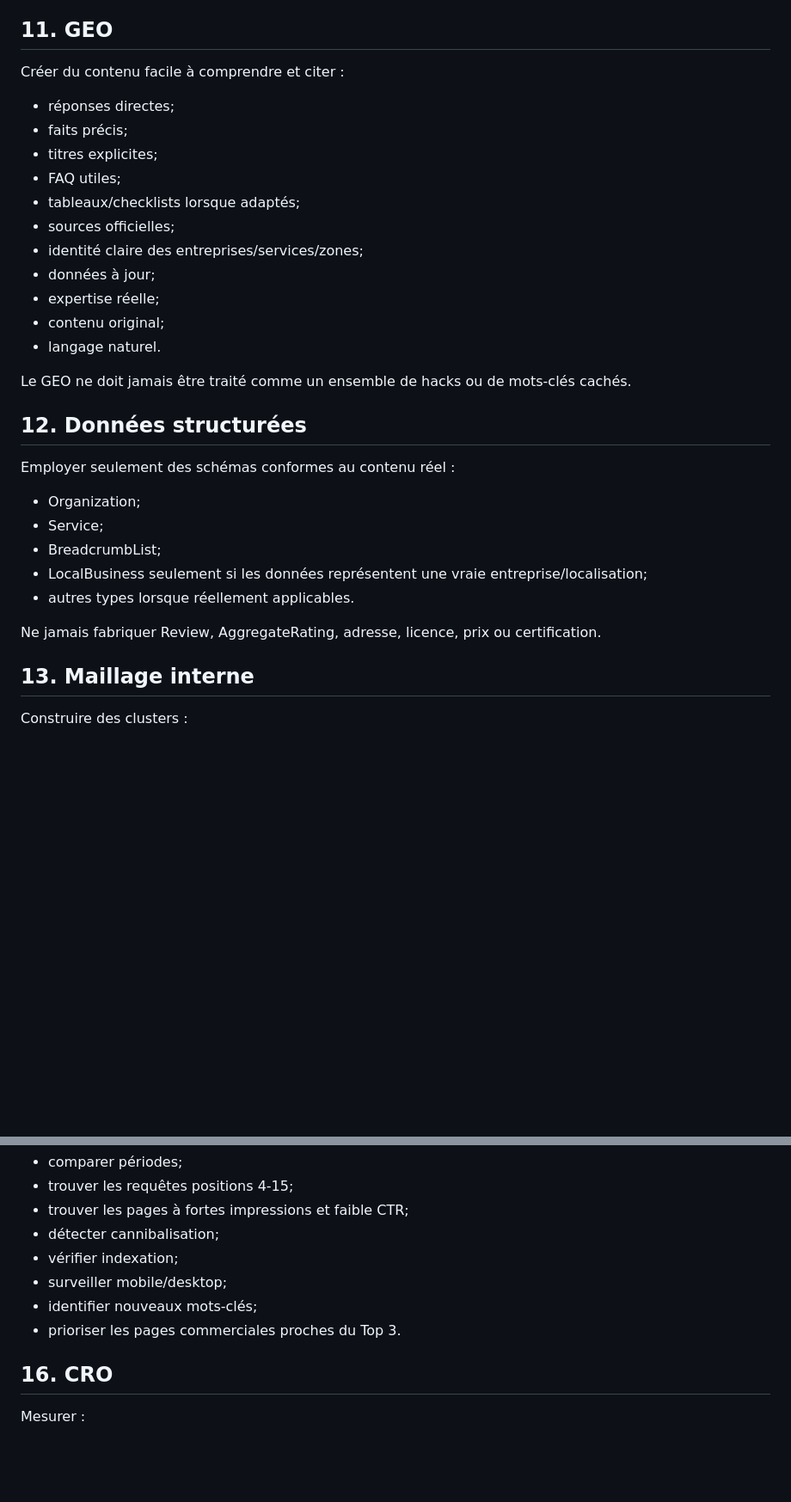
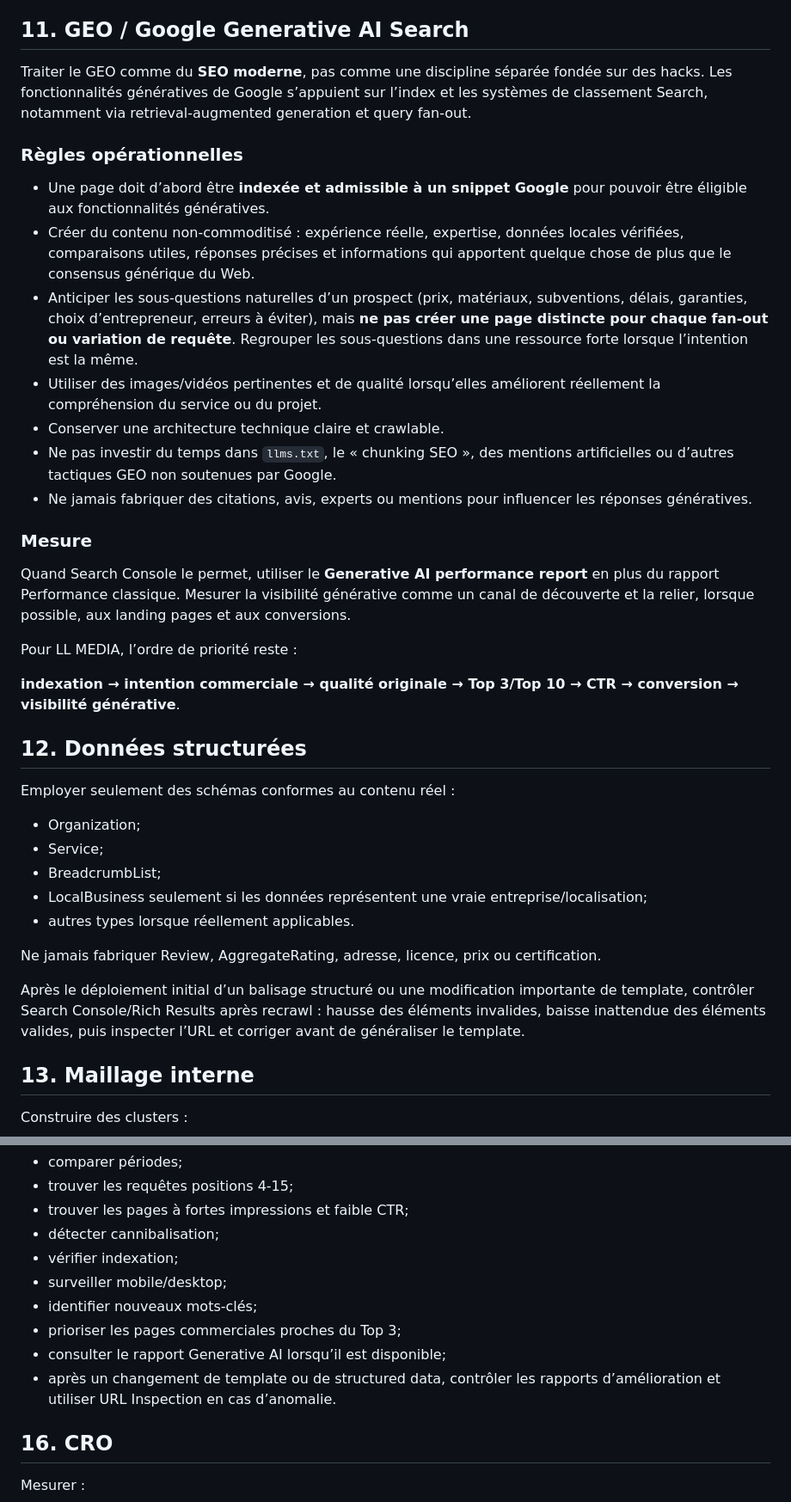
Before and after one commit to businessllmedia-ship-it/new1, a Markdown page: SEO_GEO_PLAYBOOK.md, 2 parts joined by grey strips. Shown at 86% size. Drawn GitHub-style; blank space fills up the shorter version.

Commit message:
Update GEO playbook for Google generative AI guidance

```diff
--- a/SEO_GEO_PLAYBOOK.md
+++ b/SEO_GEO_PLAYBOOK.md
@@ -194,23 +194,27 @@ Toujours vérifier :
 - structured data valide;
 - absence de ressources critiques bloquées.
 
-## 11. GEO
+## 11. GEO / Google Generative AI Search
 
-Créer du contenu facile à comprendre et citer :
+Traiter le GEO comme du **SEO moderne**, pas comme une discipline séparée fondée sur des hacks. Les fonctionnalités génératives de Google s’appuient sur l’index et les systèmes de classement Search, notamment via retrieval-augmented generation et query fan-out.
 
-- réponses directes;
-- faits précis;
-- titres explicites;
-- FAQ utiles;
-- tableaux/checklists lorsque adaptés;
-- sources officielles;
-- identité claire des entreprises/services/zones;
-- données à jour;
-- expertise réelle;
-- contenu original;
-- langage naturel.
+### Règles opérationnelles
 
-Le GEO ne doit jamais être traité comme un ensemble de hacks ou de mots-clés cachés.
+- Une page doit d’abord être **indexée et admissible à un snippet Google** pour pouvoir être éligible aux fonctionnalités génératives.
+- Créer du contenu non-commoditisé : expérience réelle, expertise, données locales vérifiées, comparaisons utiles, réponses précises et informations qui apportent quelque chose de plus que le consensus générique du Web.
+- Anticiper les sous-questions naturelles d’un prospect (prix, matériaux, subventions, délais, garanties, choix d’entrepreneur, erreurs à éviter), mais **ne pas créer une page distincte pour chaque fan-out ou variation de requête**. Regrouper les sous-questions dans une ressource forte lorsque l’intention est la même.
+- Utiliser des images/vidéos pertinentes et de qualité lorsqu’elles améliorent réellement la compréhension du service ou du projet.
+- Conserver une architecture technique claire et crawlable.
+- Ne pas investir du temps dans `llms.txt`, le « chunking SEO », des mentions artificielles ou d’autres tactiques GEO non soutenues par Google.
+- Ne jamais fabriquer des citations, avis, experts ou mentions pour influencer les réponses génératives.
+
+### Mesure
+
+Quand Search Console le permet, utiliser le **Generative AI performance report** en plus du rapport Performance classique. Mesurer la visibilité générative comme un canal de découverte et la relier, lorsque possible, aux landing pages et aux conversions.
+
+Pour LL MEDIA, l’ordre de priorité reste :
+
+**indexation → intention commerciale → qualité originale → Top 3/Top 10 → CTR → conversion → visibilité générative**.
 
 ## 12. Données structurées
 
@@ -223,6 +227,8 @@ Employer seulement des schémas conformes au contenu réel :
 - autres types lorsque réellement applicables.
 
 Ne jamais fabriquer Review, AggregateRating, adresse, licence, prix ou certification.
+
+Après le déploiement initial d’un balisage structuré ou une modification importante de template, contrôler Search Console/Rich Results après recrawl : hausse des éléments invalides, baisse inattendue des éléments valides, puis inspecter l’URL et corriger avant de généraliser le template.
 
 ## 13. Maillage interne
 
@@ -262,7 +268,9 @@ Lorsque disponible :
 - vérifier indexation;
 - surveiller mobile/desktop;
 - identifier nouveaux mots-clés;
-- prioriser les pages commerciales proches du Top 3.
+- prioriser les pages commerciales proches du Top 3;
+- consulter le rapport Generative AI lorsqu’il est disponible;
+- après un changement de template ou de structured data, contrôler les rapports d’amélioration et utiliser URL Inspection en cas d’anomalie.
 
 ## 16. CRO
 
```
